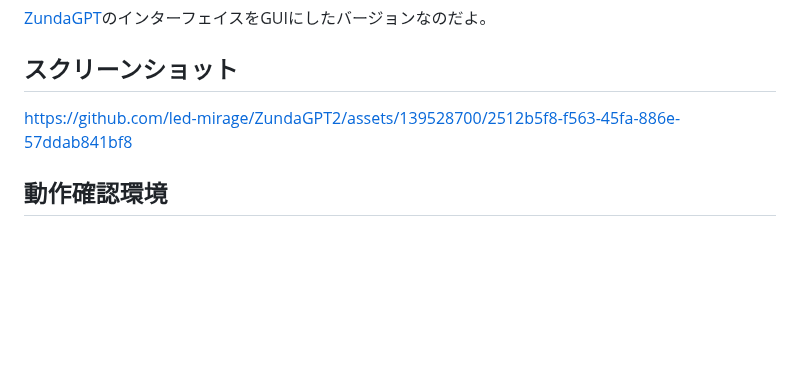
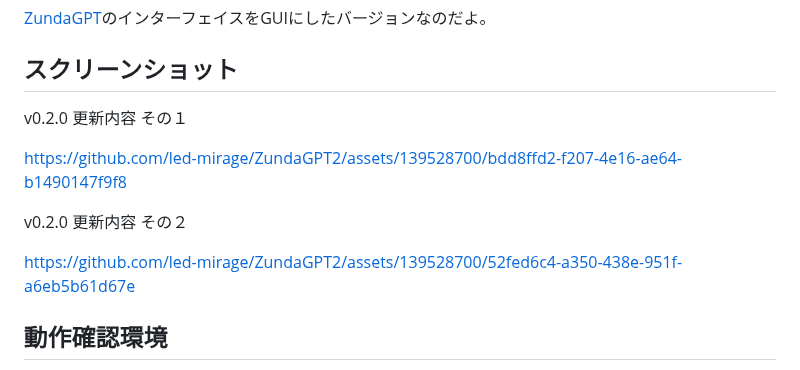
Before and after one commit to led-mirage/ZundaGPT2, a Markdown page: Readme.md, the part around the change. Rendered like a GitHub page; blank space fills up the shorter version.

```diff
--- a/Readme.md
+++ b/Readme.md
@@ -10,7 +10,13 @@ ChatGPTのAPIを使用してAIとチャットするアプリなのだ。質問
 
 ## スクリーンショット
 
-https://github.com/led-mirage/ZundaGPT2/assets/139528700/2512b5f8-f563-45fa-886e-57ddab841bf8
+v0.2.0 更新内容 その１
+
+https://github.com/led-mirage/ZundaGPT2/assets/139528700/bdd8ffd2-f207-4e16-ae64-b1490147f9f8
+
+v0.2.0 更新内容 その２
+
+https://github.com/led-mirage/ZundaGPT2/assets/139528700/52fed6c4-a350-438e-951f-a6eb5b61d67e
 
 ## 動作確認環境
 
```
